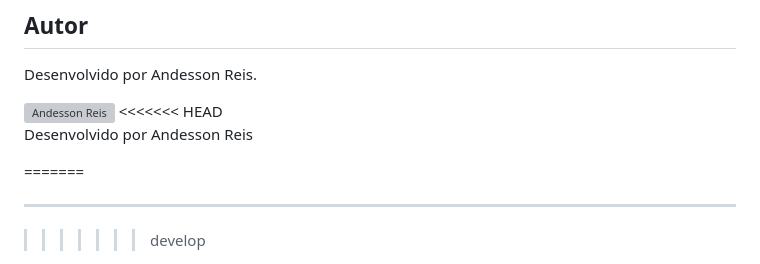
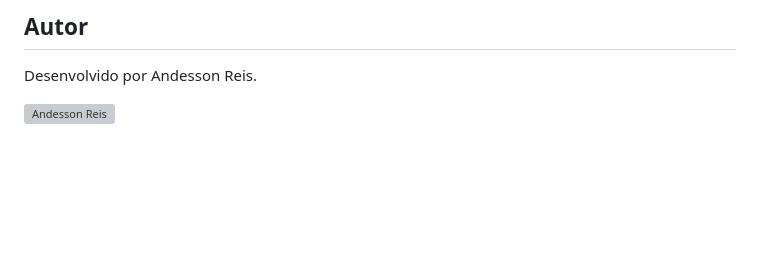
Before and after one commit to Andessonreis/AniLibrary, a Markdown page: README.md, the part around the change. Rendered like a GitHub page; blank space fills up the shorter version; grey boxes are pictures that could not be loaded.

Commit message:
fix: resolvido bug na exibção da descrição da ft no readme

```diff
--- a/README.md
+++ b/README.md
@@ -100,12 +100,4 @@ Desenvolvido por Andesson Reis.
 
 <div style="display: flex; align-items: center;">
   <img src="https://github.com/Andessonreis.png" alt="Andesson Reis" width="70" height="70" style="border-radius: 50%; margin-right: 10px;">
-<<<<<<< HEAD
-  <p>
-    Desenvolvido por Andesson Reis
-  </p>
 </div>
-=======
-
----
->>>>>>> develop
```
